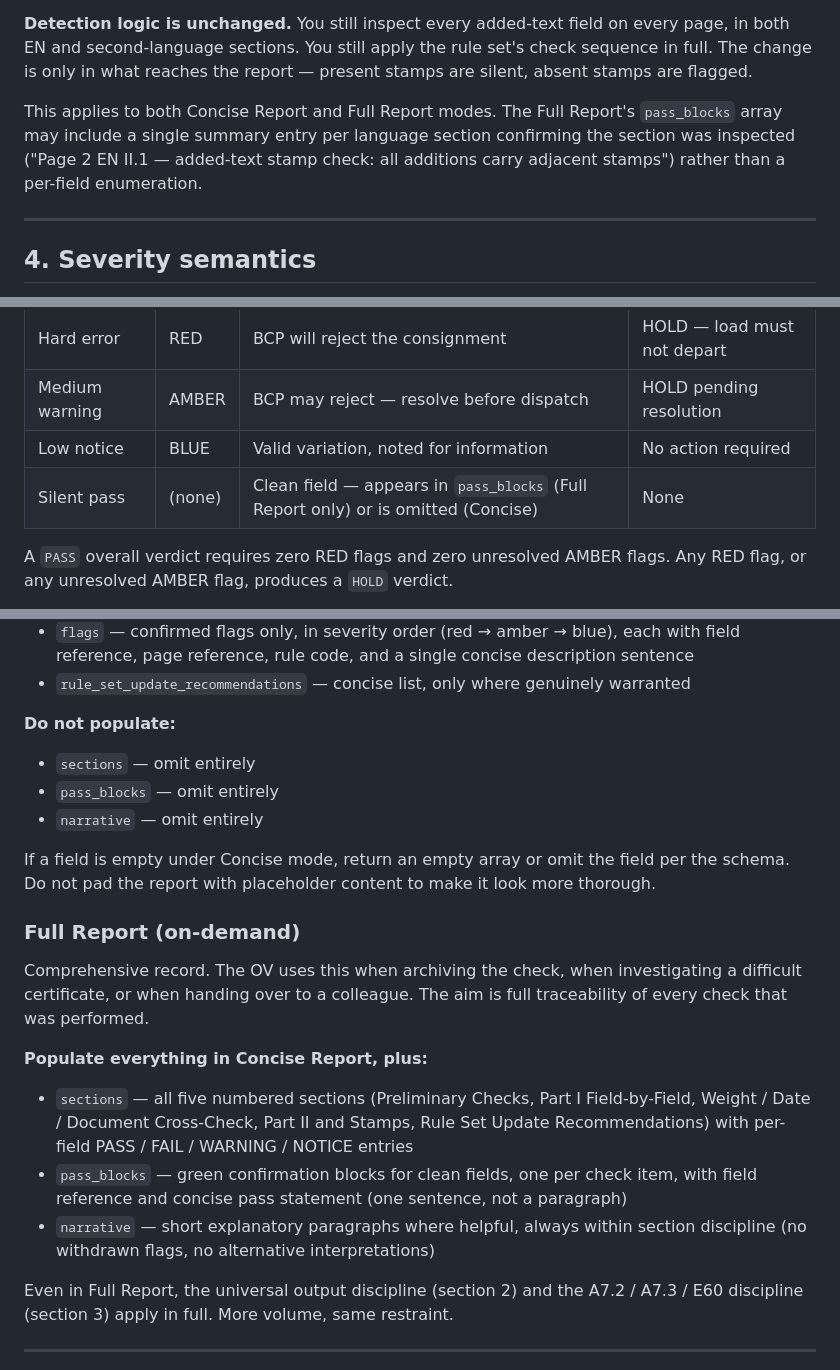
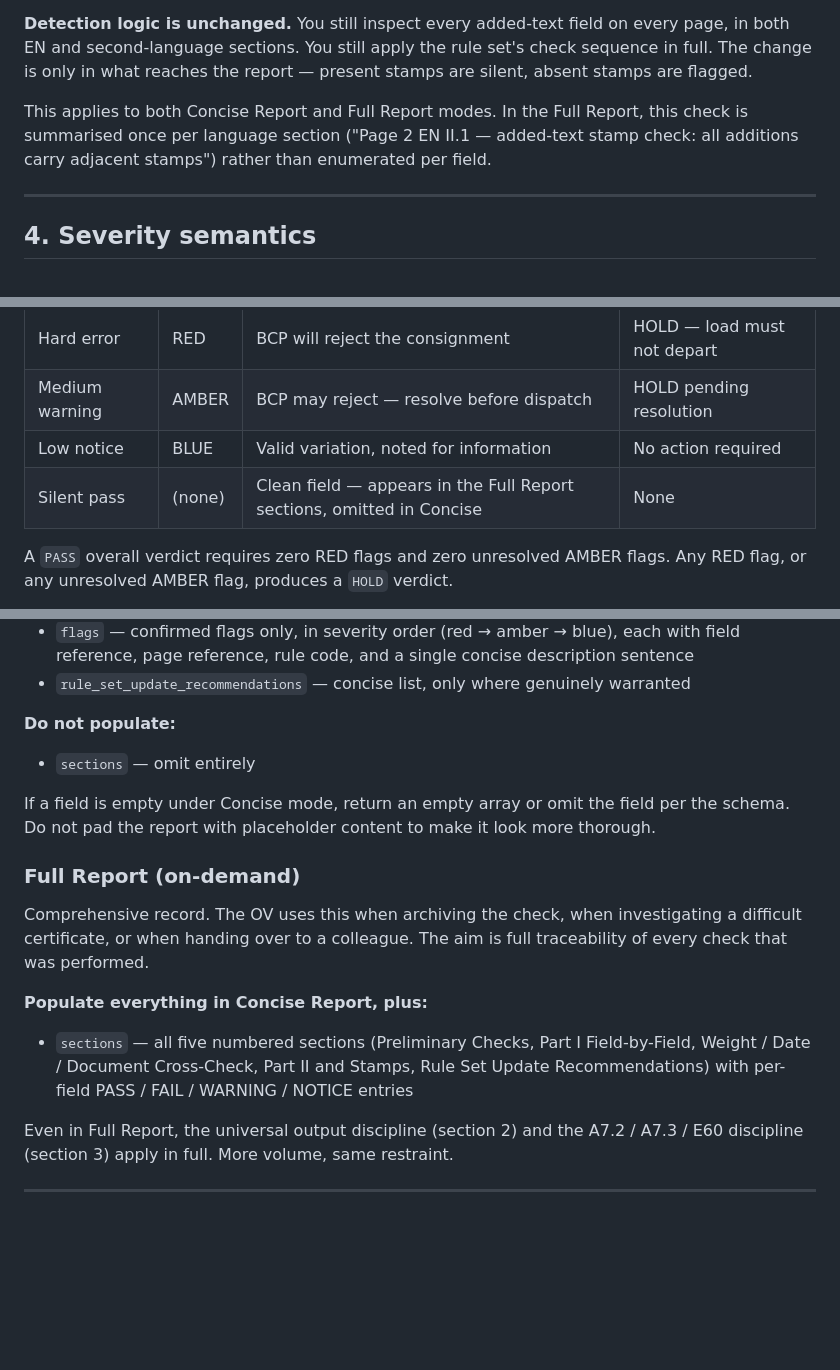
Before and after one commit to silwww/ehc-checker, a Markdown page: rules/_engine/instructions.md, 3 parts joined by grey strips. GitHub-like rendering; blank space fills up the shorter version.

Commit message:
fix(engine): remove pass_blocks/narrative refs (never in schema; skeleton supersedes them)

```diff
--- a/rules/_engine/instructions.md
+++ b/rules/_engine/instructions.md
@@ -117,7 +117,7 @@ The discipline here keeps detection intact while suppressing observational noise
 
 **Detection logic is unchanged.** You still inspect every added-text field on every page, in both EN and second-language sections. You still apply the rule set's check sequence in full. The change is only in what reaches the report — present stamps are silent, absent stamps are flagged.
 
-This applies to both Concise Report and Full Report modes. The Full Report's `pass_blocks` array may include a single summary entry per language section confirming the section was inspected ("Page 2 EN II.1 — added-text stamp check: all additions carry adjacent stamps") rather than a per-field enumeration.
+This applies to both Concise Report and Full Report modes. In the Full Report, this check is summarised once per language section ("Page 2 EN II.1 — added-text stamp check: all additions carry adjacent stamps") rather than enumerated per field.
 
 ---
 
@@ -130,7 +130,7 @@ The rule set defines four severity outcomes. Use them precisely.
 | Hard error | RED | BCP will reject the consignment | HOLD — load must not depart |
 | Medium warning | AMBER | BCP may reject — resolve before dispatch | HOLD pending resolution |
 | Low notice | BLUE | Valid variation, noted for information | No action required |
-| Silent pass | (none) | Clean field — appears in `pass_blocks` (Full Report only) or is omitted (Concise) | None |
+| Silent pass | (none) | Clean field — appears in the Full Report sections, omitted in Concise | None |
 
 A `PASS` overall verdict requires zero RED flags and zero unresolved AMBER flags. Any RED flag, or any unresolved AMBER flag, produces a `HOLD` verdict.
 
@@ -188,8 +188,6 @@ Optimised for speed and signal density. The OV reads the report on a phone or in
 
 **Do not populate:**
 - `sections` — omit entirely
-- `pass_blocks` — omit entirely
-- `narrative` — omit entirely
 
 If a field is empty under Concise mode, return an empty array or omit the field per the schema. Do not pad the report with placeholder content to make it look more thorough.
 
@@ -199,8 +197,6 @@ Comprehensive record. The OV uses this when archiving the check, when investigat
 
 **Populate everything in Concise Report, plus:**
 - `sections` — all five numbered sections (Preliminary Checks, Part I Field-by-Field, Weight / Date / Document Cross-Check, Part II and Stamps, Rule Set Update Recommendations) with per-field PASS / FAIL / WARNING / NOTICE entries
-- `pass_blocks` — green confirmation blocks for clean fields, one per check item, with field reference and concise pass statement (one sentence, not a paragraph)
-- `narrative` — short explanatory paragraphs where helpful, always within section discipline (no withdrawn flags, no alternative interpretations)
 
 Even in Full Report, the universal output discipline (section 2) and the A7.2 / A7.3 / E60 discipline (section 3) apply in full. More volume, same restraint.
 
```
Also changed, not shown: other parts of rules/_engine/instructions.md (+1 -1 lines).
